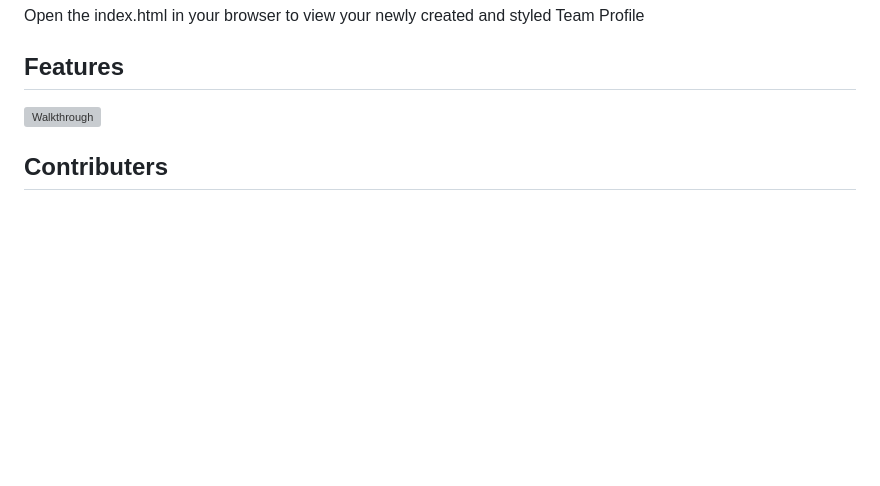
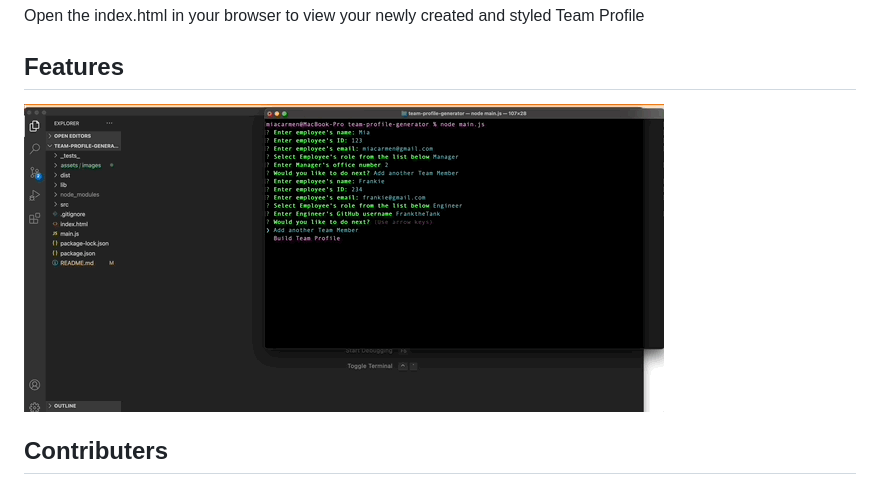
Before and after one commit to Miacarmen/team-profile-generator, a Markdown page: README.md, the part around the change. Drawn GitHub-style; pictures changed too: assets/images/team-gen-vid.gif (added); blank space fills up the shorter version; grey boxes are pictures that could not be loaded.

Commit message:
resolved path to gif

```diff
--- a/README.md
+++ b/README.md
@@ -63,8 +63,7 @@ Open the index.html in your browser to view your newly created and styled Team P
 
 ## Features
 
-![Walkthrough](team-gen-walkthrough.gif)
-
+![Walkthrough](./assets/images/team-gen-vid.gif)
 ## Contributers
 
 This application was developed by Mia Carmen
```
